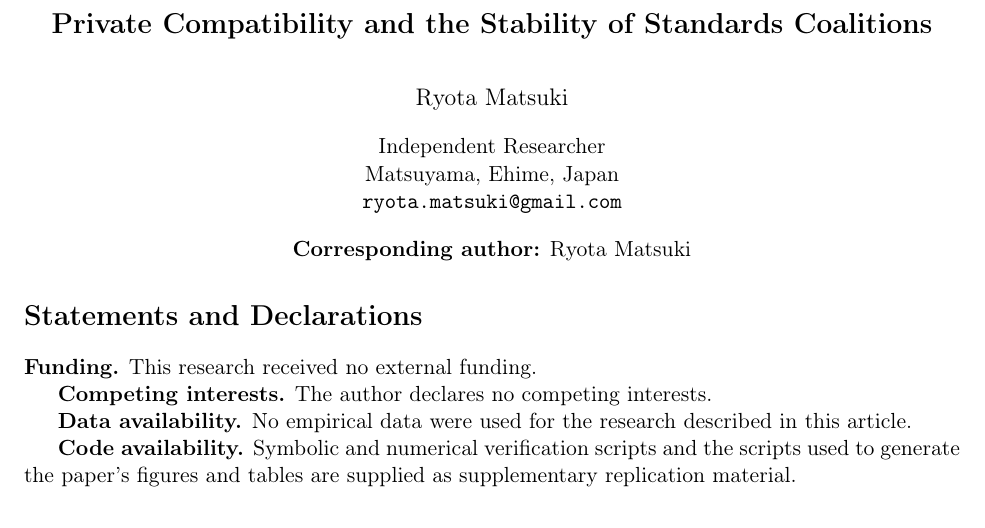
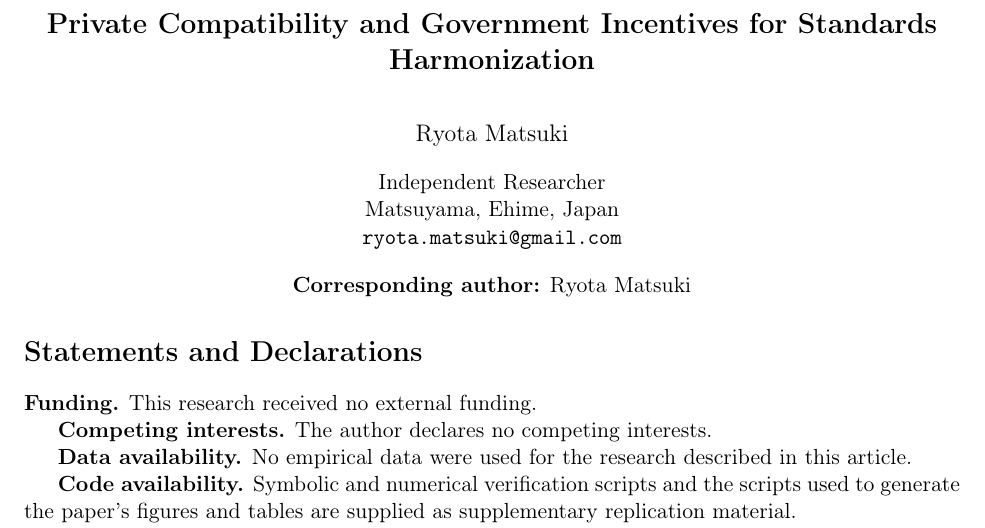
Before and after one commit to ryotamatsuki/private-compatibility-standards-coalitions, a LaTeX document (submission/jict_title_page.tex): part of the page, cut so that both start at the same text. Compiled offline with pdfLaTeX.

Commit message:
R9: align JICT title page with revised title

```diff
--- a/submission/jict_title_page.tex
+++ b/submission/jict_title_page.tex
@@ -5,7 +5,7 @@
 \pagestyle{empty}
 \begin{document}
 \begin{center}
-{\Large\bfseries Private Compatibility and the Stability of Standards Coalitions\par}
+{\Large\bfseries Private Compatibility and Government Incentives for Standards Harmonization\par}
 \vspace{2em}
 {\large Ryota Matsuki\par}
 \vspace{1em}
```
